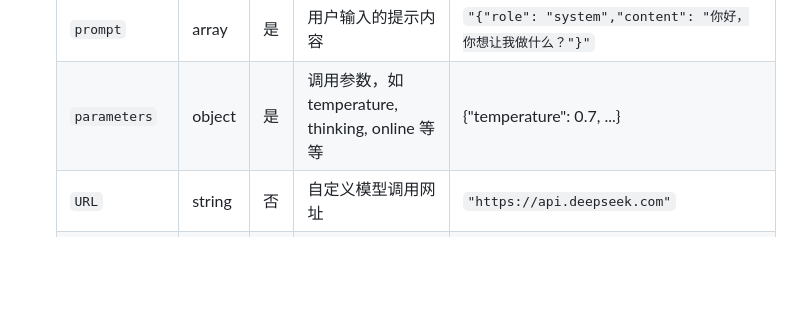
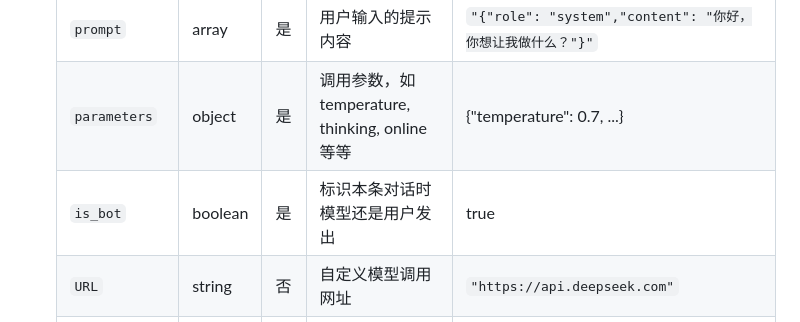
Before and after one commit to ATOMLubover/WHUChat-Server, a Markdown page: readme-cpp.md, the part around the change. Rendered like a GitHub page; blank space fills up the shorter version.

Commit message:
Update readme-cpp.md, the browser_messages interface in chat_server

```diff
--- a/readme-cpp.md
+++ b/readme-cpp.md
@@ -274,6 +274,7 @@ port ：**8080**
     | `model_id`    | string | 是   | 选择的模型大类                                                  | `"gemini"`                                                 |
     | `prompt`      | array  | 是   | 用户输入的提示内容                                              | `"{"role": "system","content": "你好，你想让我做什么？"}"` |
     | `parameters`  | object | 是   | 调用参数，如 temperature, thinking, online 等等                 | {"temperature": 0.7, ...}                                  |
+    | `is_bot`      | boolean| 是   | 标识本条对话时模型还是用户发出                                   |  true |
     | `URL`         | string | 否   | 自定义模型调用网址                                              | `"https://api.deepseek.com"`                               |
     | `api_key`     | string | 否   | 自定义模型调用api key                                           | `"sk-176d442796bf4b4f9cf28afdb5r7438fhus"`                 |
 
```
